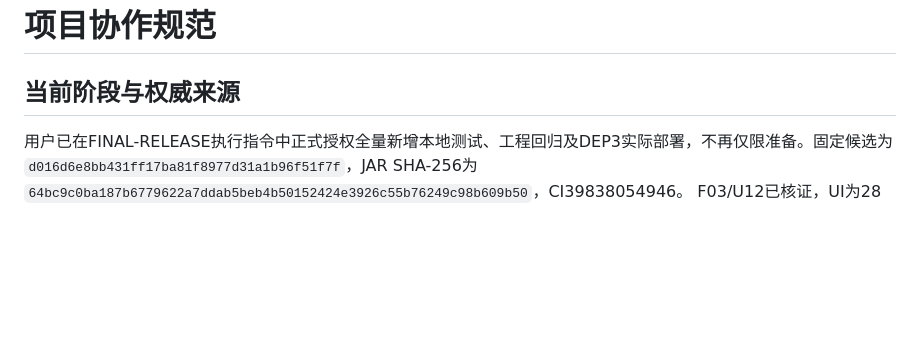
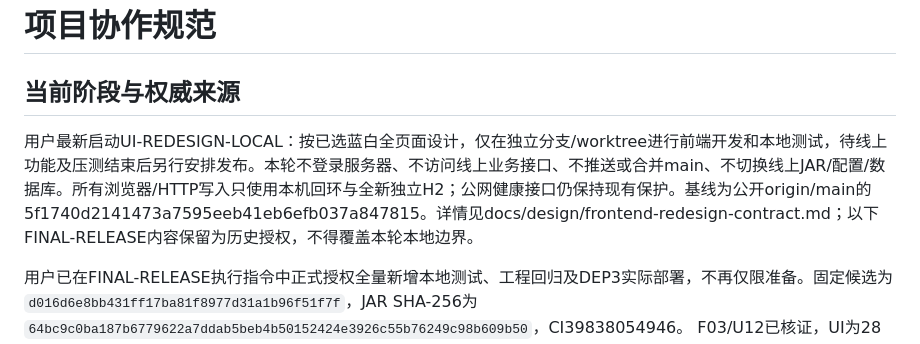
Before and after one commit to Qbsstg/text-vector-search, a Markdown page: AGENTS.md, the part around the change. Rendered like a GitHub page; blank space fills up the shorter version.

```diff
--- a/AGENTS.md
+++ b/AGENTS.md
@@ -1,6 +1,8 @@
 # 项目协作规范
 
 ## 当前阶段与权威来源
+
+用户最新启动UI-REDESIGN-LOCAL：按已选蓝白全页面设计，仅在独立分支/worktree进行前端开发和本地测试，待线上功能及压测结束后另行安排发布。本轮不登录服务器、不访问线上业务接口、不推送或合并main、不切换线上JAR/配置/数据库。所有浏览器/HTTP写入只使用本机回环与全新独立H2；公网健康接口仍保持现有保护。基线为公开origin/main的5f1740d2141473a7595eeb41eb6efb037a847815。详情见docs/design/frontend-redesign-contract.md；以下FINAL-RELEASE内容保留为历史授权，不得覆盖本轮本地边界。
 
 用户已在FINAL-RELEASE执行指令中正式授权全量新增本地测试、工程回归及DEP3实际部署，不再仅限准备。固定候选为`d016d6e8bb431ff17ba81f8977d31a1b96f51f7f`，JAR SHA-256为`64bc9c0ba187b6779622a7ddab5beb4b50152424e3926c55b76249c98b609b50`，CI39838054946。
 F03/U12已核证，UI为28 PASS；F05保持NOT_RUN并标记用户批准例外，不伪造FAILED。用户已批准D1—D9、reviewer认证安全生成或安全交互，以及应用与Nginx分别enable。先完成新增测试及候选门禁，再由主控向服务器Owner下达GO；普通已授权操作不重复请示。
```
Also changed, not shown: docs/design/frontend-redesign-contract.md (added, +37 -0 lines), docs/tasks/frontend-redesign-local.md (added, +18 -0 lines).
